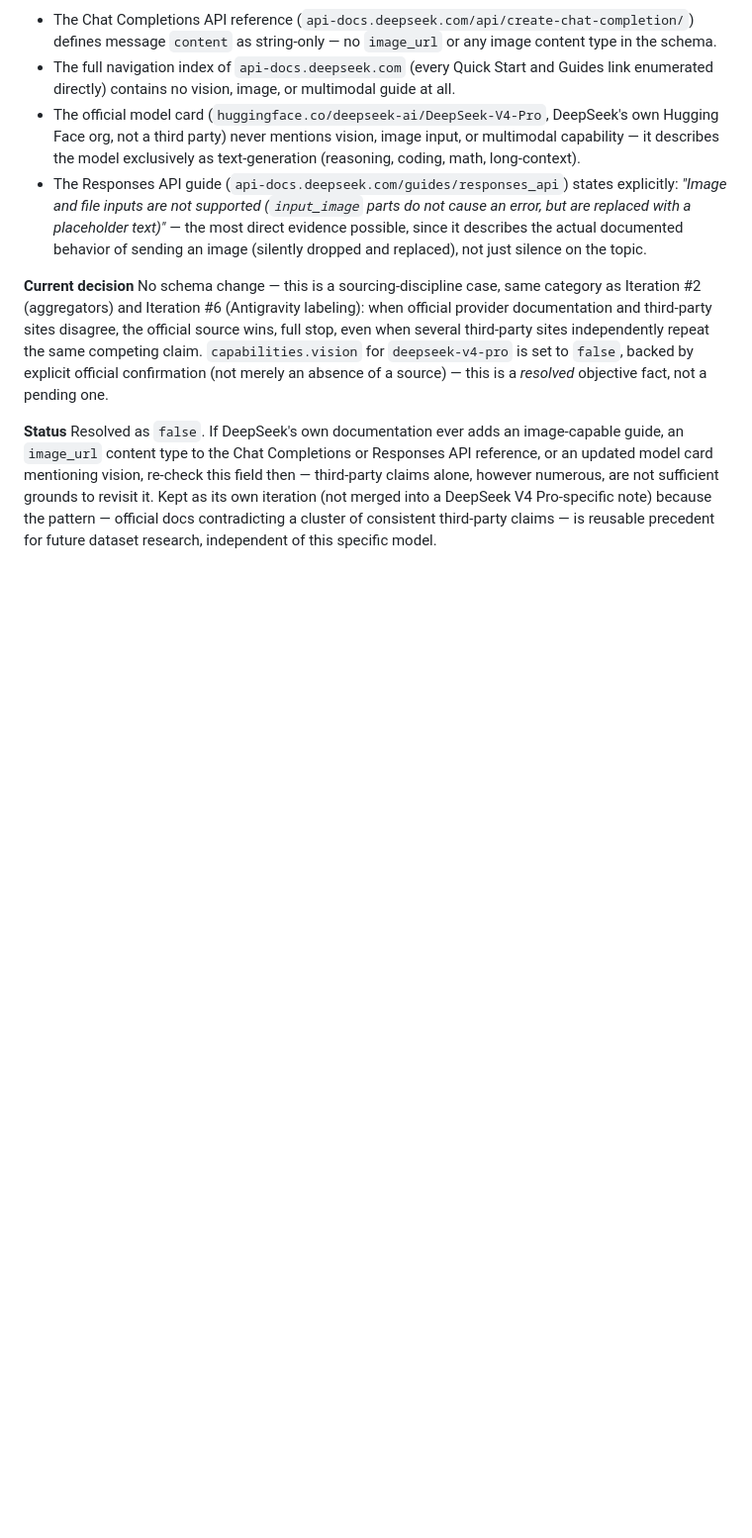
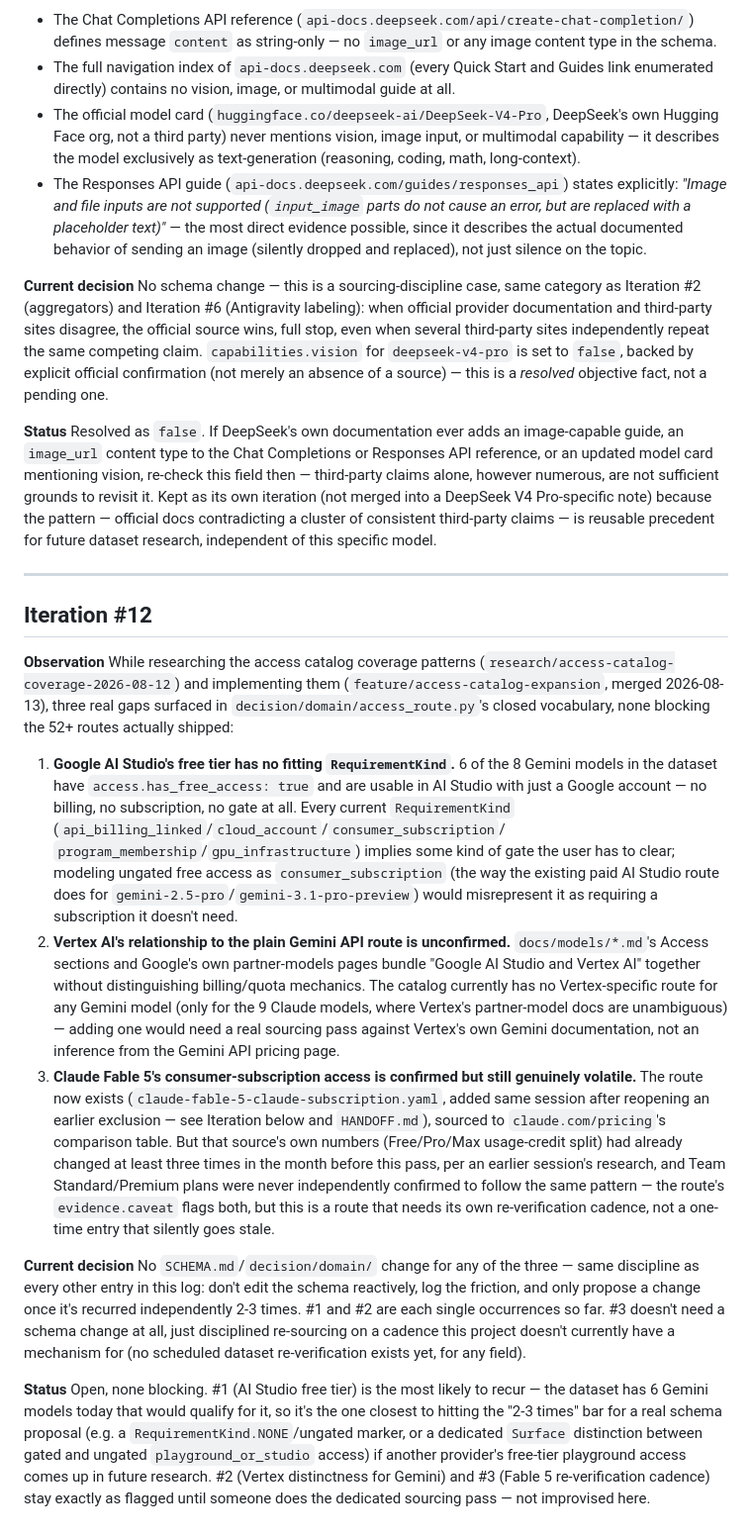
Before and after one commit to LCAITECH/model-compass, a Markdown page: Docs/IMPLEMENTATION_NOTES.md, the part around the change. Shown at 99% size. Drawn GitHub-style; blank space fills up the shorter version.

Commit message:
Log the 3 open questions from the access catalog research
AI Studio's free tier has no fitting RequirementKind (6 Gemini models
qualify, closest to the 2-3x recurrence bar for a real schema
proposal), Vertex AI's billing/quota distinctness from the plain
Gemini API route is unconfirmed, and Claude Fable 5's now-real
consumer-subscription route needs its own re-verification cadence --
its numbers have already changed 3 times in a month. None block
anything shipped; logged per AGENTS.md's schema discipline (log
friction, don't improvise a schema change reactively) instead of
staying only on the unmerged research branch where they'd been noted
before.

Co-Authored-By: Claude Sonnet 5 <noreply@anthropic.com>

```diff
--- a/Docs/IMPLEMENTATION_NOTES.md
+++ b/Docs/IMPLEMENTATION_NOTES.md
@@ -449,3 +449,69 @@ are not sufficient grounds to revisit it. Kept as its own iteration
 official docs contradicting a cluster of consistent third-party
 claims — is reusable precedent for future dataset research, independent
 of this specific model.
+
+---
+
+## Iteration #12
+
+**Observation**
+While researching the access catalog coverage patterns
+(`research/access-catalog-coverage-2026-08-12`) and implementing them
+(`feature/access-catalog-expansion`, merged 2026-08-13), three real
+gaps surfaced in `decision/domain/access_route.py`'s closed
+vocabulary, none blocking the 52+ routes actually shipped:
+
+1. **Google AI Studio's free tier has no fitting `RequirementKind`.**
+   6 of the 8 Gemini models in the dataset have
+   `access.has_free_access: true` and are usable in AI Studio with
+   just a Google account — no billing, no subscription, no gate at
+   all. Every current `RequirementKind`
+   (`api_billing_linked`/`cloud_account`/`consumer_subscription`/
+   `program_membership`/`gpu_infrastructure`) implies some kind of
+   gate the user has to clear; modeling ungated free access as
+   `consumer_subscription` (the way the existing paid AI Studio route
+   does for `gemini-2.5-pro`/`gemini-3.1-pro-preview`) would misrepresent
+   it as requiring a subscription it doesn't need.
+2. **Vertex AI's relationship to the plain Gemini API route is
+   unconfirmed.** `docs/models/*.md`'s Access sections and Google's
+   own partner-models pages bundle "Google AI Studio and Vertex AI"
+   together without distinguishing billing/quota mechanics. The
+   catalog currently has no Vertex-specific route for any Gemini
+   model (only for the 9 Claude models, where Vertex's partner-model
+   docs are unambiguous) — adding one would need a real sourcing pass
+   against Vertex's own Gemini documentation, not an inference from
+   the Gemini API pricing page.
+3. **Claude Fable 5's consumer-subscription access is confirmed but
+   still genuinely volatile.** The route now exists
+   (`claude-fable-5-claude-subscription.yaml`, added same session
+   after reopening an earlier exclusion — see Iteration below and
+   `HANDOFF.md`), sourced to `claude.com/pricing`'s comparison table.
+   But that source's own numbers (Free/Pro/Max usage-credit split)
+   had already changed at least three times in the month before this
+   pass, per an earlier session's research, and Team Standard/Premium
+   plans were never independently confirmed to follow the same
+   pattern — the route's `evidence.caveat` flags both, but this is a
+   route that needs its own re-verification cadence, not a one-time
+   entry that silently goes stale.
+
+**Current decision**
+No `SCHEMA.md`/`decision/domain/` change for any of the three — same
+discipline as every other entry in this log: don't edit the schema
+reactively, log the friction, and only propose a change once it's
+recurred independently 2-3 times. #1 and #2 are each single
+occurrences so far. #3 doesn't need a schema change at all, just
+disciplined re-sourcing on a cadence this project doesn't currently
+have a mechanism for (no scheduled dataset re-verification exists
+yet, for any field).
+
+**Status**
+Open, none blocking. #1 (AI Studio free tier) is the most likely to
+recur — the dataset has 6 Gemini models today that would qualify for
+it, so it's the one closest to hitting the "2-3 times" bar for a real
+schema proposal (e.g. a `RequirementKind.NONE`/ungated marker, or a
+dedicated `Surface` distinction between gated and ungated
+`playground_or_studio` access) if another provider's free-tier
+playground access comes up in future research. #2 (Vertex
+distinctness for Gemini) and #3 (Fable 5 re-verification cadence) stay
+exactly as flagged until someone does the dedicated sourcing pass —
+not improvised here.
```
